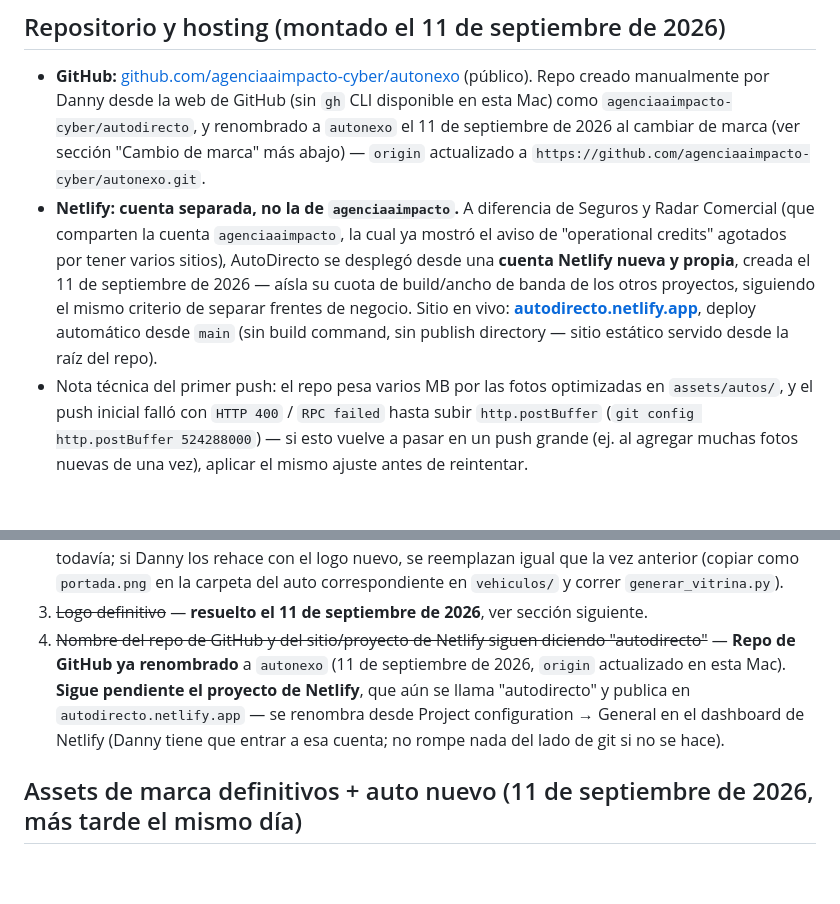
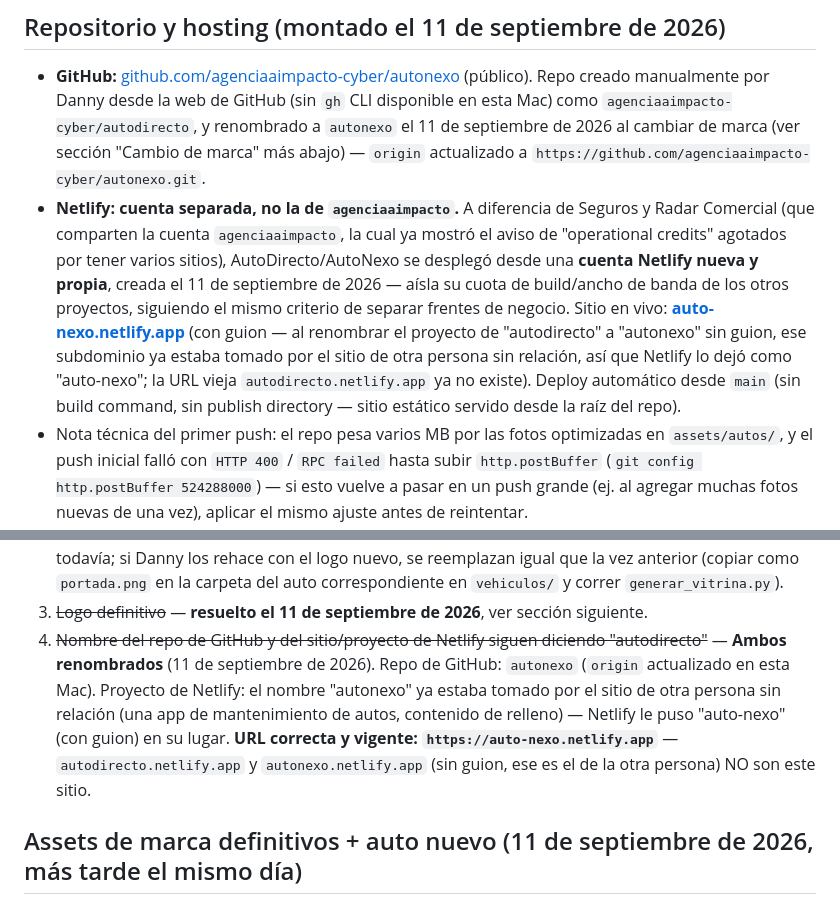
Before and after one commit to agenciaaimpacto-cyber/autonexo, a Markdown page: CLAUDE.md, 2 parts joined by grey strips. Drawn GitHub-style; blank space fills up the shorter version.

Commit message:
Corregir URL de Netlify en CLAUDE.md: auto-nexo.netlify.app (con guion)
autonexo.netlify.app (sin guion) ya estaba tomado por el sitio de otra
persona sin relación con este proyecto.

Co-Authored-By: Claude Sonnet 5 <noreply@anthropic.com>

```diff
--- a/CLAUDE.md
+++ b/CLAUDE.md
@@ -99,7 +99,7 @@ Antes de este cambio, la home tenía secciones "Vender mi auto" / "Cómo funcion
 ## Repositorio y hosting (montado el 11 de septiembre de 2026)
 
 - **GitHub:** [github.com/agenciaaimpacto-cyber/autonexo](https://github.com/agenciaaimpacto-cyber/autonexo) (público). Repo creado manualmente por Danny desde la web de GitHub (sin `gh` CLI disponible en esta Mac) como `agenciaaimpacto-cyber/autodirecto`, y renombrado a `autonexo` el 11 de septiembre de 2026 al cambiar de marca (ver sección "Cambio de marca" más abajo) — `origin` actualizado a `https://github.com/agenciaaimpacto-cyber/autonexo.git`.
-- **Netlify: cuenta separada, no la de `agenciaaimpacto`.** A diferencia de Seguros y Radar Comercial (que comparten la cuenta `agenciaaimpacto`, la cual ya mostró el aviso de "operational credits" agotados por tener varios sitios), AutoDirecto se desplegó desde una **cuenta Netlify nueva y propia**, creada el 11 de septiembre de 2026 — aísla su cuota de build/ancho de banda de los otros proyectos, siguiendo el mismo criterio de separar frentes de negocio. Sitio en vivo: **[autodirecto.netlify.app](https://autodirecto.netlify.app)**, deploy automático desde `main` (sin build command, sin publish directory — sitio estático servido desde la raíz del repo).
+- **Netlify: cuenta separada, no la de `agenciaaimpacto`.** A diferencia de Seguros y Radar Comercial (que comparten la cuenta `agenciaaimpacto`, la cual ya mostró el aviso de "operational credits" agotados por tener varios sitios), AutoDirecto/AutoNexo se desplegó desde una **cuenta Netlify nueva y propia**, creada el 11 de septiembre de 2026 — aísla su cuota de build/ancho de banda de los otros proyectos, siguiendo el mismo criterio de separar frentes de negocio. Sitio en vivo: **[auto-nexo.netlify.app](https://auto-nexo.netlify.app)** (con guion — al renombrar el proyecto de "autodirecto" a "autonexo" sin guion, ese subdominio ya estaba tomado por el sitio de otra persona sin relación, así que Netlify lo dejó como "auto-nexo"; la URL vieja `autodirecto.netlify.app` ya no existe). Deploy automático desde `main` (sin build command, sin publish directory — sitio estático servido desde la raíz del repo).
 - Nota técnica del primer push: el repo pesa varios MB por las fotos optimizadas en `assets/autos/`, y el push inicial falló con `HTTP 400` / `RPC failed` hasta subir `http.postBuffer` (`git config http.postBuffer 524288000`) — si esto vuelve a pasar en un push grande (ej. al agregar muchas fotos nuevas de una vez), aplicar el mismo ajuste antes de reintentar.
 - Nombre de usuario/email de Git en esta Mac quedó autodetectado (`Danny <danny@MacBook-Air-de-Danny.local>`) en el primer commit de este repo — funciona bien, pero si en algún momento Danny quiere que los commits queden con su nombre real, hay que correr `git config --global user.name`/`user.email` (afecta a todos los repos de esta Mac, no solo este).
 
@@ -118,7 +118,7 @@ Antes de este cambio, la home tenía secciones "Vender mi auto" / "Cómo funcion
 1. **Registrar `autonexo.cl` en NIC Chile** — requiere cuenta y pago, Danny tiene que hacerlo él mismo en nic.cl.
 2. ~~Imagen de portada del home y flyers de portada mostraban "AUTODIRECTO"~~ — **resuelto el 11 de septiembre de 2026.** Danny diseñó y pasó un logo nuevo (circular y rectangular) y una portada nueva del home, todos con "AutoNexo" y ambas ciudades (Puerto Montt y Punta Arenas) — ver sección siguiente para el detalle de qué se reemplazó. Los 8 flyers de auto individuales (`vehiculos/<Ciudad>/<Auto>/portada.png`) siguen diciendo "AUTODIRECTO" — no se han regenerado todavía; si Danny los rehace con el logo nuevo, se reemplazan igual que la vez anterior (copiar como `portada.png` en la carpeta del auto correspondiente en `vehiculos/` y correr `generar_vitrina.py`).
 3. ~~Logo definitivo~~ — **resuelto el 11 de septiembre de 2026**, ver sección siguiente.
-4. ~~Nombre del repo de GitHub y del sitio/proyecto de Netlify siguen diciendo "autodirecto"~~ — **Repo de GitHub ya renombrado** a `autonexo` (11 de septiembre de 2026, `origin` actualizado en esta Mac). **Sigue pendiente el proyecto de Netlify**, que aún se llama "autodirecto" y publica en `autodirecto.netlify.app` — se renombra desde Project configuration → General en el dashboard de Netlify (Danny tiene que entrar a esa cuenta; no rompe nada del lado de git si no se hace).
+4. ~~Nombre del repo de GitHub y del sitio/proyecto de Netlify siguen diciendo "autodirecto"~~ — **Ambos renombrados** (11 de septiembre de 2026). Repo de GitHub: `autonexo` (`origin` actualizado en esta Mac). Proyecto de Netlify: el nombre "autonexo" ya estaba tomado por el sitio de otra persona sin relación (una app de mantenimiento de autos, contenido de relleno) — Netlify le puso "auto-nexo" (con guion) en su lugar. **URL correcta y vigente: `https://auto-nexo.netlify.app`** — `autodirecto.netlify.app` y `autonexo.netlify.app` (sin guion, ese es el de la otra persona) NO son este sitio.
 
 ## Assets de marca definitivos + auto nuevo (11 de septiembre de 2026, más tarde el mismo día)
 
```
